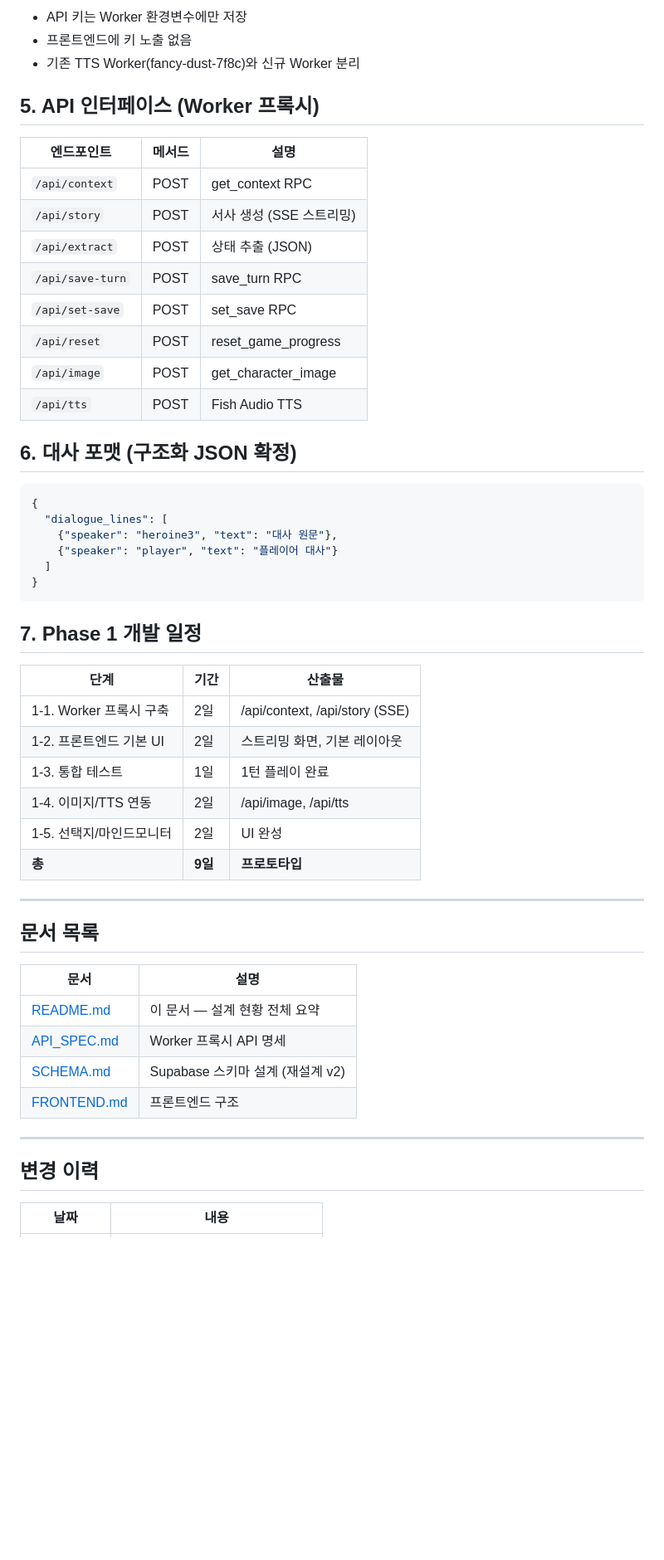
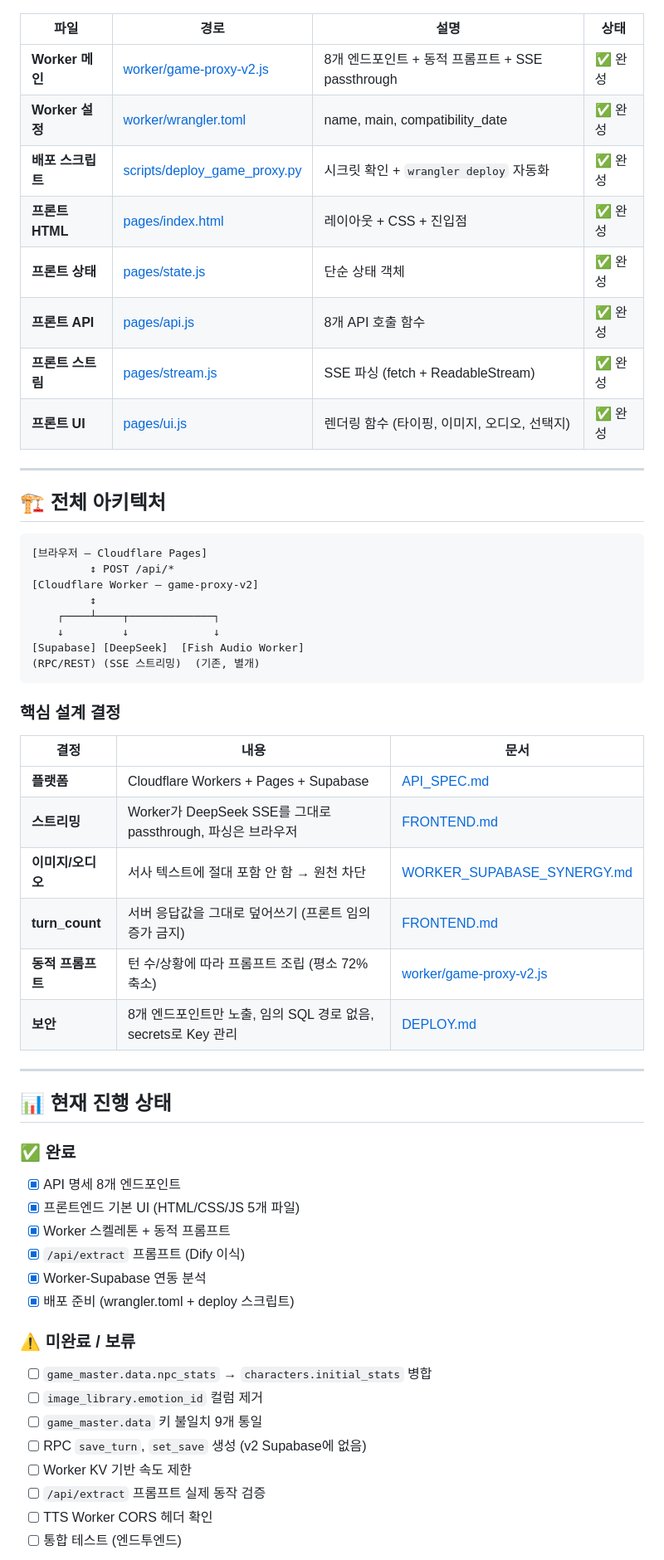
Before and after one commit to zeroslove-ai/py-all, a Markdown page: docs/project_v2/README.md, the part around one of its changes. Shown at 83% size. Rendered like a GitHub page; blank space fills up the shorter version.

Commit message:
docs: Update README.md with all document links, architecture diagram, and progress status

````diff
--- a/docs/project_v2/README.md
+++ b/docs/project_v2/README.md
@@ -59,55 +22,61 @@
-- API 키는 Worker 환경변수에만 저장
-- 프론트엔드에 키 노출 없음
-- 기존 TTS Worker(fancy-dust-7f8c)와 신규 Worker 분리
-
-## 5. API 인터페이스 (Worker 프록시)
-
-| 엔드포인트 | 메서드 | 설명 |
-|---|---|---|
-| `/api/context` | POST | get_context RPC |
-| `/api/story` | POST | 서사 생성 (SSE 스트리밍) |
-| `/api/extract` | POST | 상태 추출 (JSON) |
-| `/api/save-turn` | POST | save_turn RPC |
-| `/api/set-save` | POST | set_save RPC |
-| `/api/reset` | POST | reset_game_progress |
-| `/api/image` | POST | get_character_image |
-| `/api/tts` | POST | Fish Audio TTS |
-
-## 6. 대사 포맷 (구조화 JSON 확정)
-
-```json
-{
-  "dialogue_lines": [
-    {"speaker": "heroine3", "text": "대사 원문"},
-    {"speaker": "player", "text": "플레이어 대사"}
-  ]
-}
-```
-
-## 7. Phase 1 개발 일정
-
-| 단계 | 기간 | 산출물 |
-|---|---|---|
-| 1-1. Worker 프록시 구축 | 2일 | /api/context, /api/story (SSE) |
-| 1-2. 프론트엔드 기본 UI | 2일 | 스트리밍 화면, 기본 레이아웃 |
-| 1-3. 통합 테스트 | 1일 | 1턴 플레이 완료 |
-| 1-4. 이미지/TTS 연동 | 2일 | /api/image, /api/tts |
-| 1-5. 선택지/마인드모니터 | 2일 | UI 완성 |
-| **총** | **9일** | **프로토타입** |
+| 파일 | 경로 | 설명 | 상태 |
+|---|---|---|---|
+| **Worker 메인** | [worker/game-proxy-v2.js](../../worker/game-proxy-v2.js) | 8개 엔드포인트 + 동적 프롬프트 + SSE passthrough | ✅ 완성 |
+| **Worker 설정** | [worker/wrangler.toml](../../worker/wrangler.toml) | name, main, compatibility_date | ✅ 완성 |
+| **배포 스크립트** | [scripts/deploy_game_proxy.py](../../scripts/deploy_game_proxy.py) | 시크릿 확인 + `wrangler deploy` 자동화 | ✅ 완성 |
+| **프론트 HTML** | [pages/index.html](../../pages/index.html) | 레이아웃 + CSS + 진입점 | ✅ 완성 |
+| **프론트 상태** | [pages/state.js](../../pages/state.js) | 단순 상태 객체 | ✅ 완성 |
+| **프론트 API** | [pages/api.js](../../pages/api.js) | 8개 API 호출 함수 | ✅ 완성 |
+| **프론트 스트림** | [pages/stream.js](../../pages/stream.js) | SSE 파싱 (fetch + ReadableStream) | ✅ 완성 |
+| **프론트 UI** | [pages/ui.js](../../pages/ui.js) | 렌더링 함수 (타이핑, 이미지, 오디오, 선택지) | ✅ 완성 |
 
 ---
 
-## 문서 목록
+## 🏗️ 전체 아키텍처
 
-| 문서 | 설명 |
-|---|---|
-| [README.md](README.md) | 이 문서 — 설계 현황 전체 요약 |
-| [API_SPEC.md](API_SPEC.md) | Worker 프록시 API 명세 |
-| [SCHEMA.md](SCHEMA.md) | Supabase 스키마 설계 (재설계 v2) |
-| [FRONTEND.md](FRONTEND.md) | 프론트엔드 구조 |
+```
+[브라우저 — Cloudflare Pages]
+         ↕ POST /api/*
+[Cloudflare Worker — game-proxy-v2]
+         ↕
+    ┌────┴────┬─────────────┐
+    ↓         ↓             ↓
+[Supabase] [DeepSeek]  [Fish Audio Worker]
+(RPC/REST) (SSE 스트리밍)  (기존, 별개)
+```
+
+### 핵심 설계 결정
+
+| 결정 | 내용 | 문서 |
+|---|---|---|
+| **플랫폼** | Cloudflare Workers + Pages + Supabase | [API_SPEC.md](./API_SPEC.md) |
+| **스트리밍** | Worker가 DeepSeek SSE를 그대로 passthrough, 파싱은 브라우저 | [FRONTEND.md](./FRONTEND.md) |
+| **이미지/오디오** | 서사 텍스트에 절대 포함 안 함 → 원천 차단 | [WORKER_SUPABASE_SYNERGY.md](./WORKER_SUPABASE_SYNERGY.md) |
+| **turn_count** | 서버 응답값을 그대로 덮어쓰기 (프론트 임의 증가 금지) | [FRONTEND.md](./FRONTEND.md) |
+| **동적 프롬프트** | 턴 수/상황에 따라 프롬프트 조립 (평소 72% 축소) | [worker/game-proxy-v2.js](../../worker/game-proxy-v2.js) |
+| **보안** | 8개 엔드포인트만 노출, 임의 SQL 경로 없음, secrets로 Key 관리 | [DEPLOY.md](./DEPLOY.md) |
 
 ---
 
-## 변경 이력
+## 📊 현재 진행 상태
 
-| 날짜 | 내용 |
+### ✅ 완료
+
+- [x] API 명세 8개 엔드포인트
+- [x] 프론트엔드 기본 UI (HTML/CSS/JS 5개 파일)
+- [x] Worker 스켈레톤 + 동적 프롬프트
+- [x] `/api/extract` 프롬프트 (Dify 이식)
+- [x] Worker-Supabase 연동 분석
+- [x] 배포 준비 (wrangler.toml + deploy 스크립트)
+
+### ⚠️ 미완료 / 보류
+
+- [ ] `game_master.data.npc_stats` → `characters.initial_stats` 병합
+- [ ] `image_library.emotion_id` 컬럼 제거
+- [ ] `game_master.data` 키 불일치 9개 통일
+- [ ] RPC `save_turn`, `set_save` 생성 (v2 Supabase에 없음)
+- [ ] Worker KV 기반 속도 제한
+- [ ] `/api/extract` 프롬프트 실제 동작 검증
+- [ ] TTS Worker CORS 헤더 확인
+- [ ] 통합 테스트 (엔드투엔드)
+
````
Also changed, not shown: other parts of docs/project_v2/README.md (+44 -52 lines).
